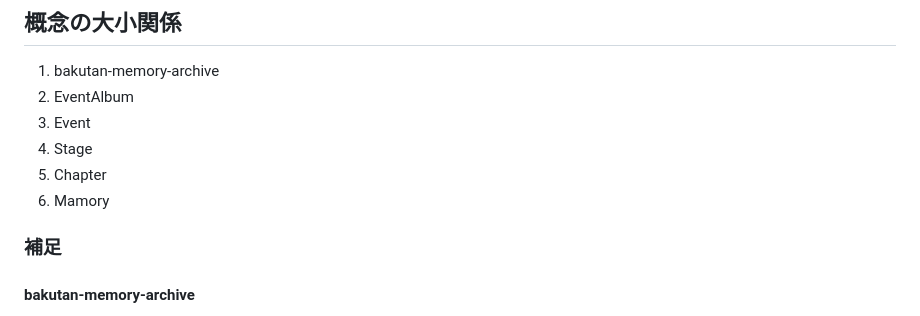
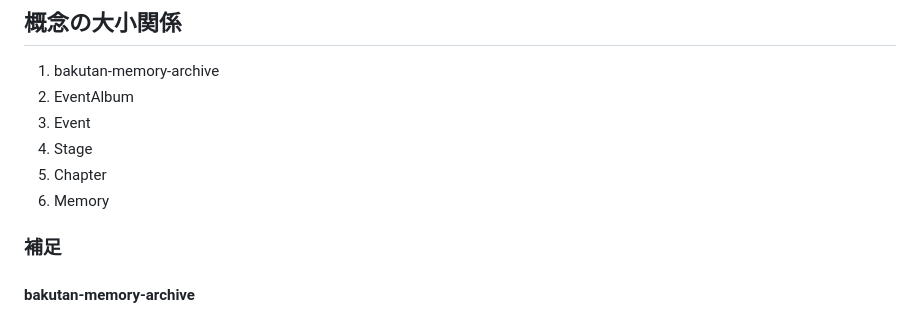
Before and after one commit to Marco3jp/bakutan-memory-archive, a Markdown page: README.md, the part around the change. GitHub-like rendering.

Commit message:
typoの修正

```diff
--- a/README.md
+++ b/README.md
@@ -8,7 +8,7 @@
 3. Event
 4. Stage
 5. Chapter
-6. Mamory
+6. Memory
 
 ### 補足
 #### bakutan-memory-archive
```
